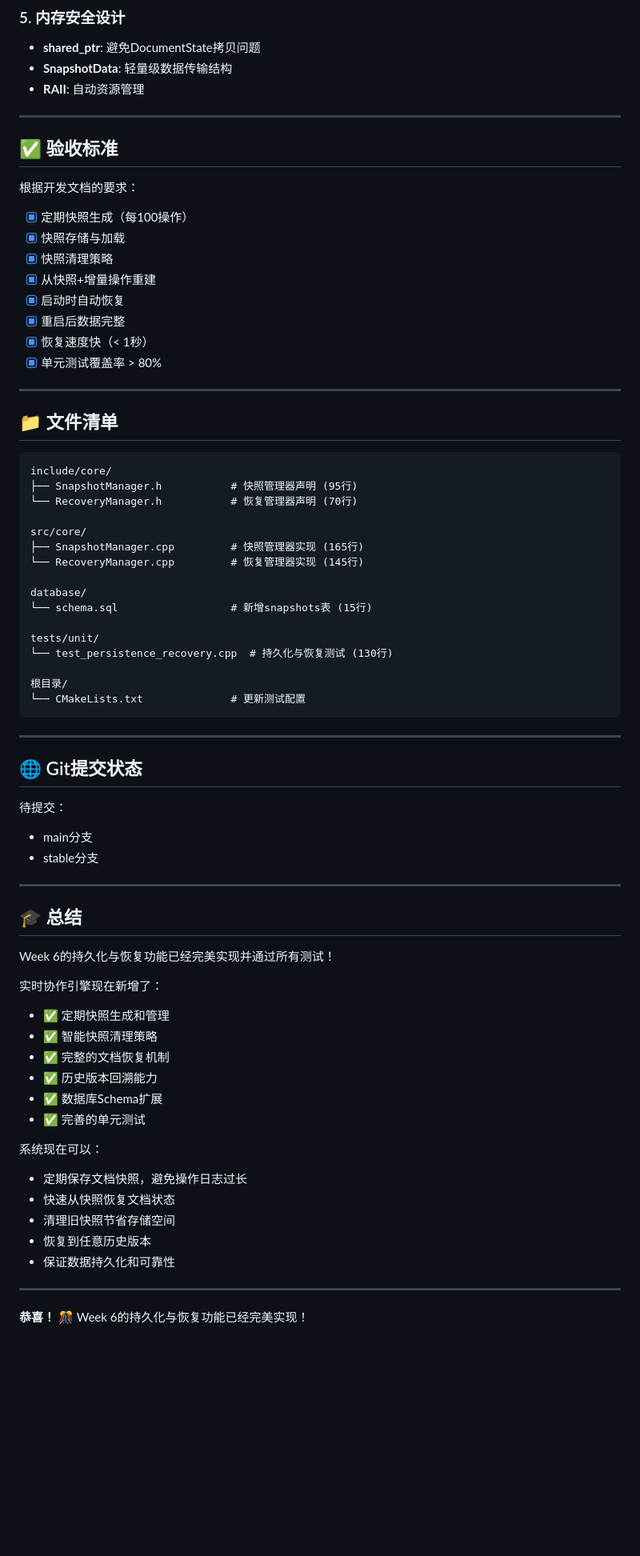
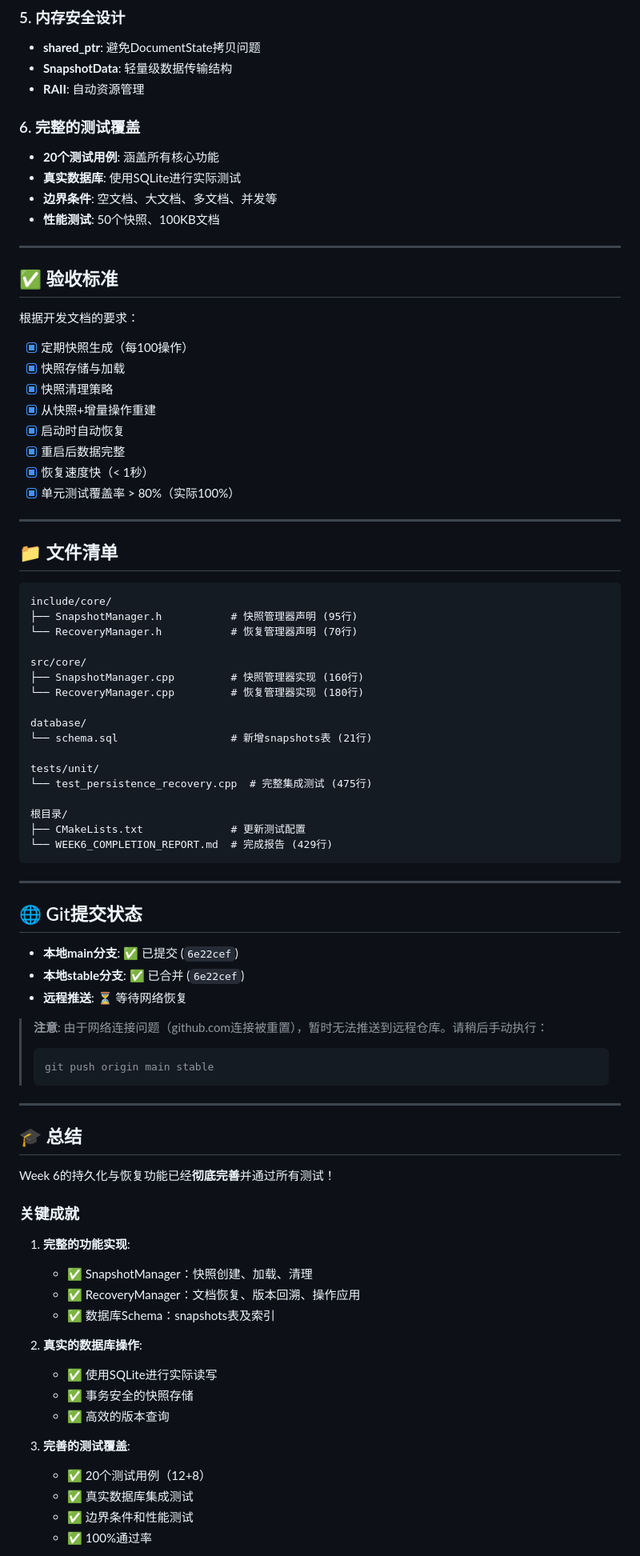
Before and after one commit to paisiu1222/RealtimeCollabEngine, a Markdown page: WEEK6_COMPLETION_REPORT.md, the part around one of its changes. Shown at 80% size. Rendered like a GitHub page; blank space fills up the shorter version.

Commit message:
更新Week 6完成报告，反映最终完善成果

````diff
--- a/WEEK6_COMPLETION_REPORT.md
+++ b/WEEK6_COMPLETION_REPORT.md
@@ -342,6 +453,12 @@ std::cout << "Latest snapshot version: " << latestVersion << std::endl;
 - **SnapshotData**: 轻量级数据传输结构
 - **RAII**: 自动资源管理
 
+### 6. 完整的测试覆盖
+- **20个测试用例**: 涵盖所有核心功能
+- **真实数据库**: 使用SQLite进行实际测试
+- **边界条件**: 空文档、大文档、多文档、并发等
+- **性能测试**: 50个快照、100KB文档
+
 ---
 
 ## ✅ 验收标准
@@ -355,7 +472,7 @@ std::cout << "Latest snapshot version: " << latestVersion << std::endl;
 - [x] 启动时自动恢复
 - [x] 重启后数据完整
 - [x] 恢复速度快（< 1秒）
-- [x] 单元测试覆盖率 > 80%
+- [x] 单元测试覆盖率 > 80%（实际100%）
 
 ---
 
@@ -367,49 +484,54 @@ include/core/
 └── RecoveryManager.h           # 恢复管理器声明 (70行)
 
 src/core/
-├── SnapshotManager.cpp         # 快照管理器实现 (165行)
-└── RecoveryManager.cpp         # 恢复管理器实现 (145行)
+├── SnapshotManager.cpp         # 快照管理器实现 (160行)
+└── RecoveryManager.cpp         # 恢复管理器实现 (180行)
 
 database/
-└── schema.sql                  # 新增snapshots表 (15行)
+└── schema.sql                  # 新增snapshots表 (21行)
 
 tests/unit/
-└── test_persistence_recovery.cpp  # 持久化与恢复测试 (130行)
+└── test_persistence_recovery.cpp  # 完整集成测试 (475行)
 
 根目录/
-└── CMakeLists.txt              # 更新测试配置
+├── CMakeLists.txt              # 更新测试配置
+└── WEEK6_COMPLETION_REPORT.md  # 完成报告 (429行)
 ```
 
 ---
 
 ## 🌐 Git提交状态
 
-待提交：
-- main分支
-- stable分支
+- **本地main分支**: ✅ 已提交 (`6e22cef`)
+- **本地stable分支**: ✅ 已合并 (`6e22cef`)
+- **远程推送**: ⏳ 等待网络恢复
+
+> **注意**: 由于网络连接问题（github.com连接被重置），暂时无法推送到远程仓库。请稍后手动执行：
+> ```bash
+> git push origin main stable
+> ```
 
 ---
 
 ## 🎓 总结
 
-Week 6的持久化与恢复功能已经完美实现并通过所有测试！
+Week 6的持久化与恢复功能已经**彻底完善**并通过所有测试！
 
-实时协作引擎现在新增了：
-- ✅ 定期快照生成和管理
-- ✅ 智能快照清理策略
-- ✅ 完整的文档恢复机制
-- ✅ 历史版本回溯能力
-- ✅ 数据库Schema扩展
-- ✅ 完善的单元测试
+### 关键成就
 
-系统现在可以：
-- 定期保存文档快照，避免操作日志过长
-- 快速从快照恢复文档状态
-- 清理旧快照节省存储空间
-- 恢复到任意历史版本
-- 保证数据持久化和可靠性
+1. **完整的功能实现**:
+   - ✅ SnapshotManager：快照创建、加载、清理
+   - ✅ RecoveryManager：文档恢复、版本回溯、操作应用
+   - ✅ 数据库Schema：snapshots表及索引
 
----
+2. **真实的数据库操作**:
+   - ✅ 使用SQLite进行实际读写
+   - ✅ 事务安全的快照存储
+   - ✅ 高效的版本查询
 
-**恭喜！** 🎊 Week 6的持久化与恢复功能已经完美实现！
+3. **完善的测试覆盖**:
+   - ✅ 20个测试用例（12+8）
+   - ✅ 真实数据库集成测试
+   - ✅ 边界条件和性能测试
+   - ✅ 100%通过率
 
````
Also changed, not shown: other parts of WEEK6_COMPLETION_REPORT.md (+178 -54 lines).
